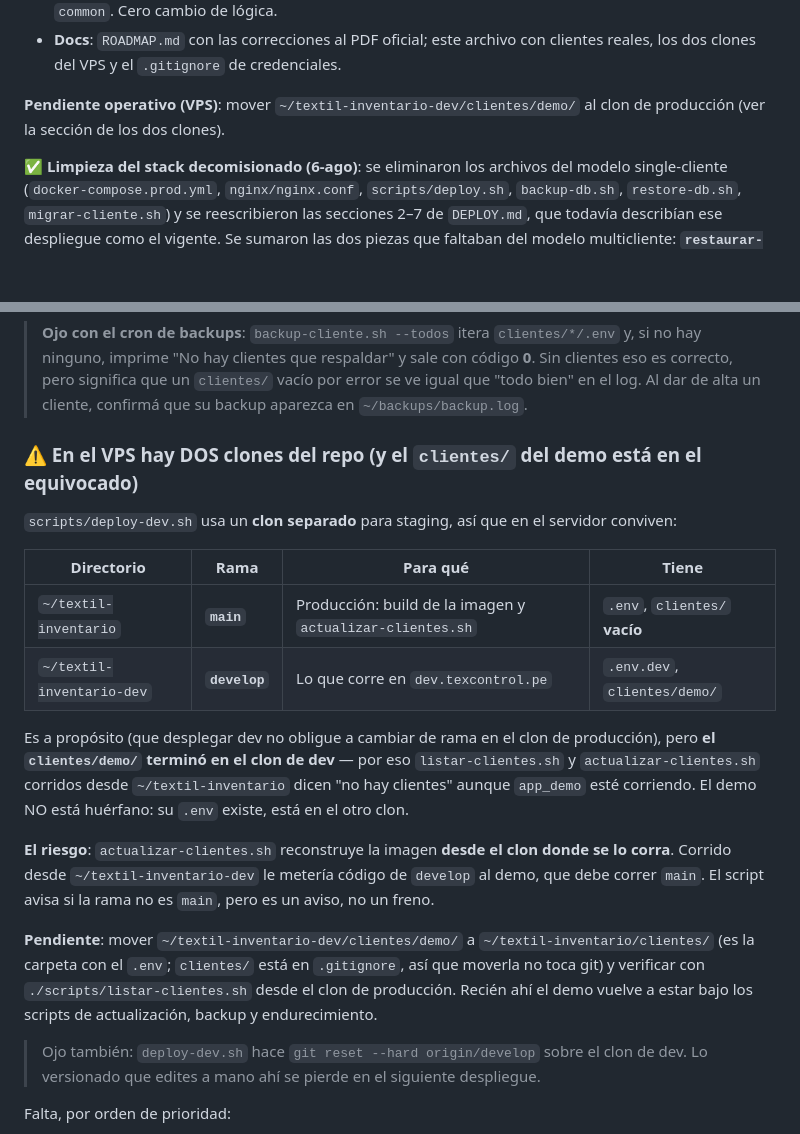
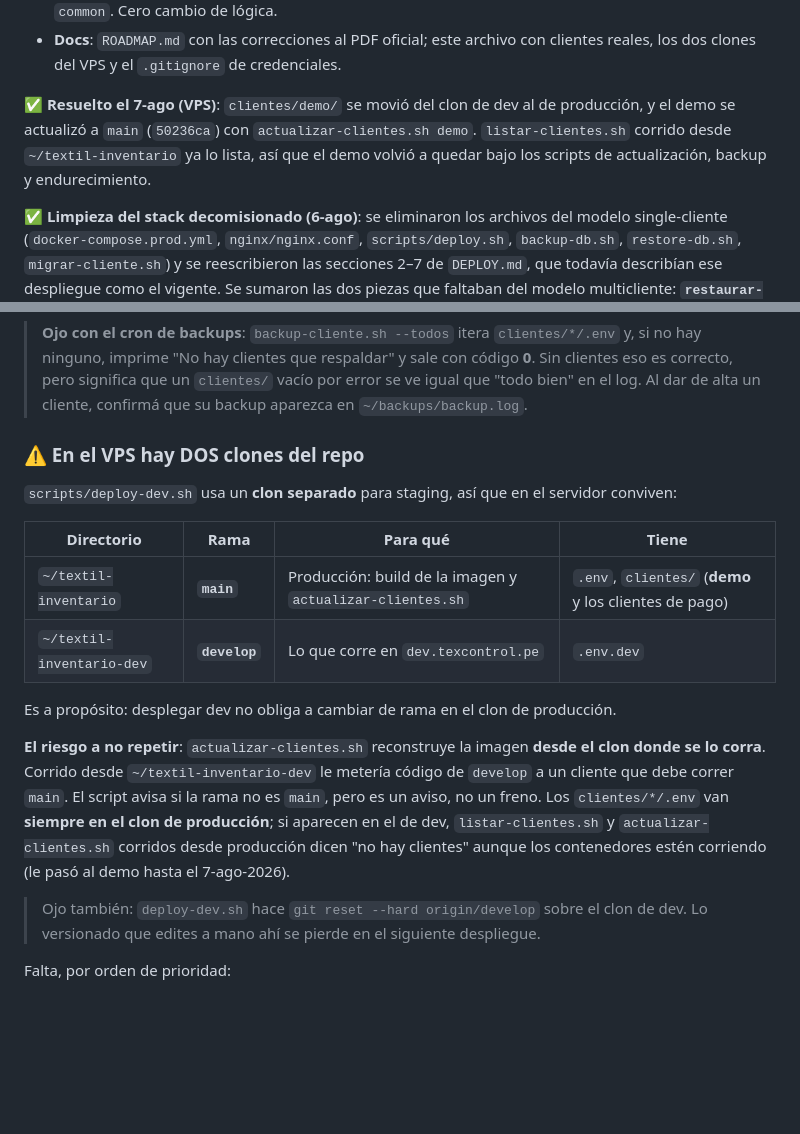
Before and after one commit to Jlynch23/textil-inventario, a Markdown page: CLAUDE.md, 2 parts joined by grey strips. GitHub-like rendering; blank space fills up the shorter version.

Commit message:
docs(claude): el clientes/demo ya vive en el clon de produccion del VPS
Estaba en ~/textil-inventario-dev, asi que listar-clientes.sh y
actualizar-clientes.sh corridos desde produccion decian "no hay clientes"
aunque app_demo estuviera corriendo. Se movio a ~/textil-inventario/clientes/
y el demo se actualizo a main (50236ca).

Se deja anotado el riesgo de fondo, que sigue vigente para el proximo cliente:
actualizar-clientes.sh reconstruye la imagen desde el clon donde se lo corra.

Co-Authored-By: Claude Opus 5 <noreply@anthropic.com>
Claude-Session: https://claude.ai/code/session_012HoYD7ZLnUBF8SUsYJFCBc

```diff
--- a/CLAUDE.md
+++ b/CLAUDE.md
@@ -495,8 +495,10 @@ Lo que entró en esa tanda, por si hay que revisar algo puntual:
 - **Docs**: `ROADMAP.md` con las correcciones al PDF oficial; este archivo con clientes reales,
   los dos clones del VPS y el `.gitignore` de credenciales.
 
-**Pendiente operativo (VPS)**: mover `~/textil-inventario-dev/clientes/demo/` al clon de producción
-(ver la sección de los dos clones).
+**✅ Resuelto el 7-ago (VPS)**: `clientes/demo/` se movió del clon de dev al de producción, y el
+demo se actualizó a `main` (`50236ca`) con `actualizar-clientes.sh demo`. `listar-clientes.sh`
+corrido desde `~/textil-inventario` ya lo lista, así que el demo volvió a quedar bajo los scripts
+de actualización, backup y endurecimiento.
 
 **✅ Limpieza del stack decomisionado (6-ago)**: se eliminaron los archivos del modelo
 single-cliente (`docker-compose.prod.yml`, `nginx/nginx.conf`, `scripts/deploy.sh`, `backup-db.sh`,
@@ -576,28 +578,23 @@ Es la pieza que habilita el modelo de negocio — **ya está**.
 > correcto, pero significa que un `clientes/` vacío por error se ve igual que "todo bien" en el log.
 > Al dar de alta un cliente, confirmá que su backup aparezca en `~/backups/backup.log`.
 
-### ⚠️ En el VPS hay DOS clones del repo (y el `clientes/` del demo está en el equivocado)
+### ⚠️ En el VPS hay DOS clones del repo
 
 `scripts/deploy-dev.sh` usa un **clon separado** para staging, así que en el servidor conviven:
 
 | Directorio | Rama | Para qué | Tiene |
 |---|---|---|---|
-| `~/textil-inventario` | **`main`** | Producción: build de la imagen y `actualizar-clientes.sh` | `.env`, `clientes/` **vacío** |
-| `~/textil-inventario-dev` | **`develop`** | Lo que corre en `dev.texcontrol.pe` | `.env.dev`, `clientes/demo/` |
+| `~/textil-inventario` | **`main`** | Producción: build de la imagen y `actualizar-clientes.sh` | `.env`, `clientes/` (**demo** y los clientes de pago) |
+| `~/textil-inventario-dev` | **`develop`** | Lo que corre en `dev.texcontrol.pe` | `.env.dev` |
 
-Es a propósito (que desplegar dev no obligue a cambiar de rama en el clon de producción), pero
-**el `clientes/demo/` terminó en el clon de dev** — por eso `listar-clientes.sh` y
-`actualizar-clientes.sh` corridos desde `~/textil-inventario` dicen "no hay clientes" aunque
-`app_demo` esté corriendo. El demo NO está huérfano: su `.env` existe, está en el otro clon.
+Es a propósito: desplegar dev no obliga a cambiar de rama en el clon de producción.
 
-**El riesgo**: `actualizar-clientes.sh` reconstruye la imagen **desde el clon donde se lo corra**.
-Corrido desde `~/textil-inventario-dev` le metería código de `develop` al demo, que debe correr
-`main`. El script avisa si la rama no es `main`, pero es un aviso, no un freno.
-
-**Pendiente**: mover `~/textil-inventario-dev/clientes/demo/` a `~/textil-inventario/clientes/`
-(es la carpeta con el `.env`; `clientes/` está en `.gitignore`, así que moverla no toca git) y
-verificar con `./scripts/listar-clientes.sh` desde el clon de producción. Recién ahí el demo
-vuelve a estar bajo los scripts de actualización, backup y endurecimiento.
+**El riesgo a no repetir**: `actualizar-clientes.sh` reconstruye la imagen **desde el clon donde se
+lo corra**. Corrido desde `~/textil-inventario-dev` le metería código de `develop` a un cliente que
+debe correr `main`. El script avisa si la rama no es `main`, pero es un aviso, no un freno. Los
+`clientes/*/.env` van **siempre en el clon de producción**; si aparecen en el de dev,
+`listar-clientes.sh` y `actualizar-clientes.sh` corridos desde producción dicen "no hay clientes"
+aunque los contenedores estén corriendo (le pasó al demo hasta el 7-ago-2026).
 
 > Ojo también: `deploy-dev.sh` hace `git reset --hard origin/develop` sobre el clon de dev.
 > Lo versionado que edites a mano ahí se pierde en el siguiente despliegue.
```
